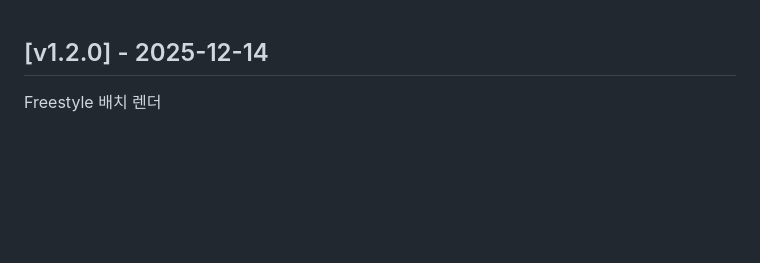
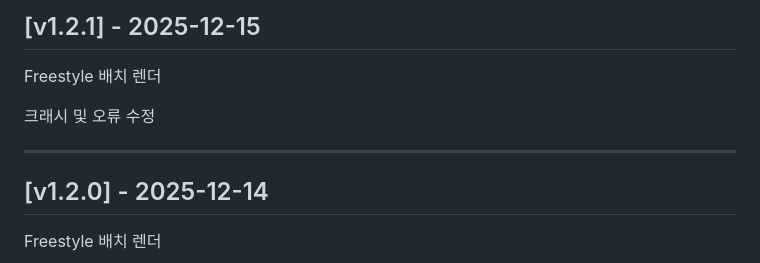
Before and after one commit to art2coder/Materia-PatchNotes, a Markdown page: PATCH_NOTES.md, the part around the change. Rendered like a GitHub page; blank space fills up the shorter version.

Commit message:
Update patch notes for version v1.2.1

```diff
--- a/PATCH_NOTES.md
+++ b/PATCH_NOTES.md
@@ -1,3 +1,11 @@
+## [v1.2.1] - 2025-12-15
+
+Freestyle 배치 렌더
+
+크래시 및 오류 수정
+
+---
+
 ## [v1.2.0] - 2025-12-14
 
 Freestyle 배치 렌더
```
